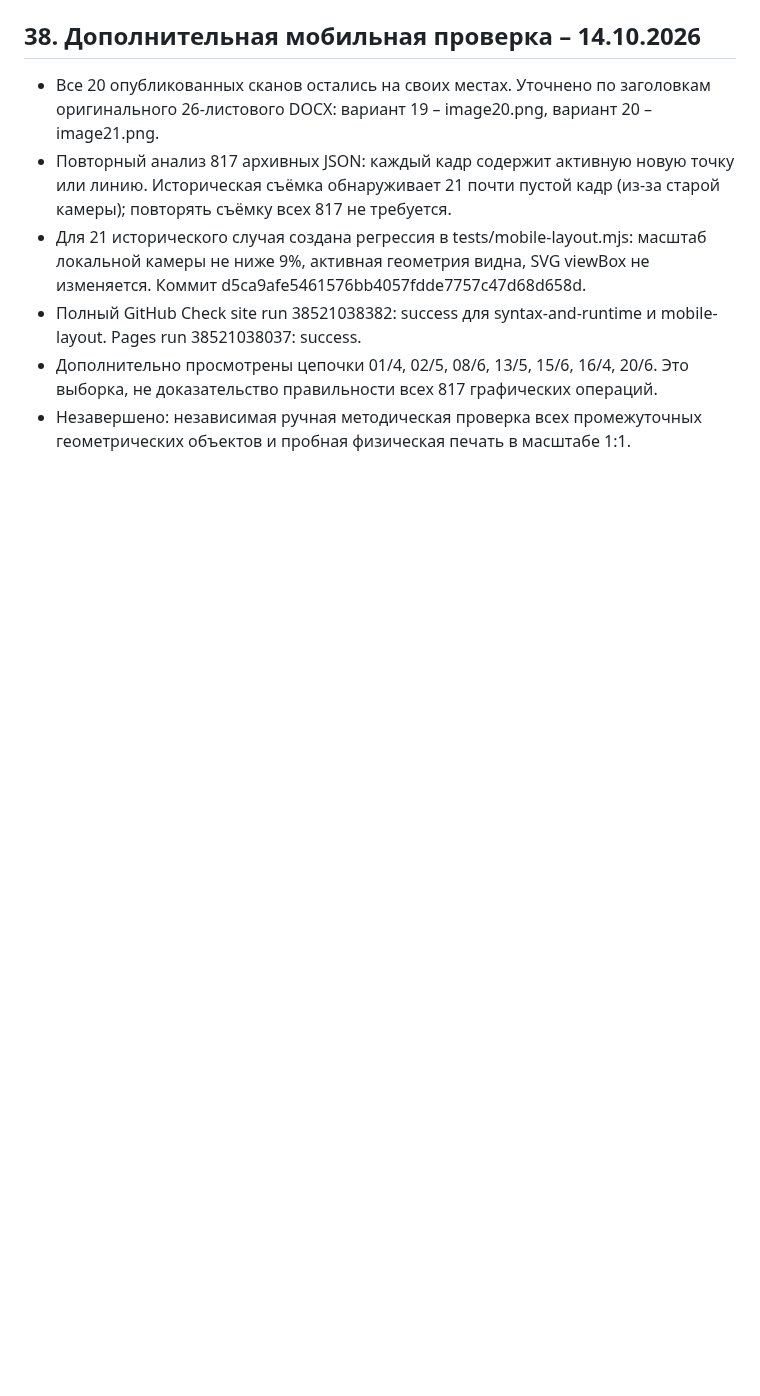
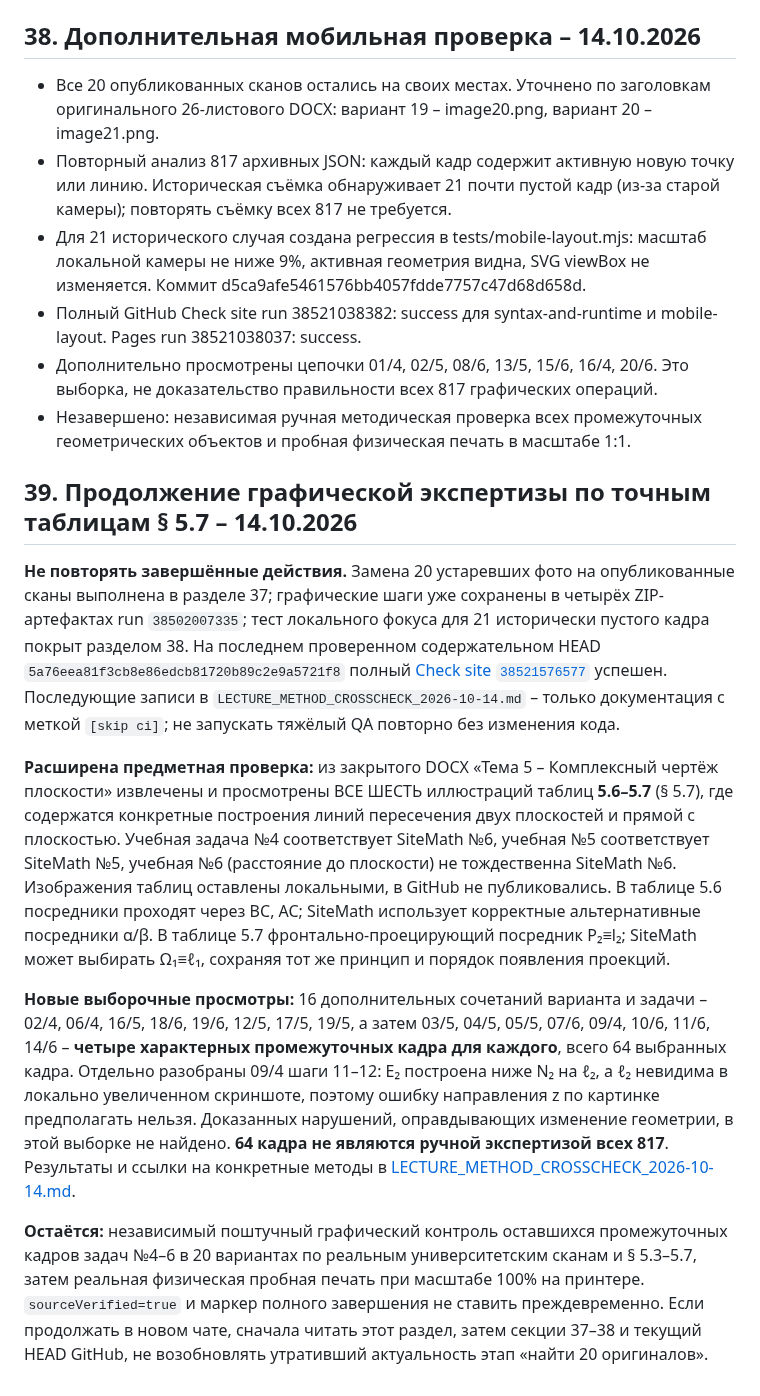
Before and after one commit to MatteoAq/SiteMath, a Markdown page: PROJECT_STATE.md, the part around the change. Rendered like a GitHub page; blank space fills up the shorter version.

Commit message:
docs: preserve §5.7 review progress and pending checks [skip ci]

```diff
--- a/PROJECT_STATE.md
+++ b/PROJECT_STATE.md
@@ -716,3 +716,14 @@ GitHub Actions для последнего программного коммит
 - Полный GitHub Check site run 38521038382: success для syntax-and-runtime и mobile-layout. Pages run 38521038037: success.
 - Дополнительно просмотрены цепочки 01/4, 02/5, 08/6, 13/5, 15/6, 16/4, 20/6. Это выборка, не доказательство правильности всех 817 графических операций.
 - Незавершено: независимая ручная методическая проверка всех промежуточных геометрических объектов и пробная физическая печать в масштабе 1:1.
+
+
+## 39. Продолжение графической экспертизы по точным таблицам § 5.7 – 14.10.2026
+
+**Не повторять завершённые действия.** Замена 20 устаревших фото на опубликованные сканы выполнена в разделе 37; графические шаги уже сохранены в четырёх ZIP-артефактах run `38502007335`; тест локального фокуса для 21 исторически пустого кадра покрыт разделом 38. На последнем проверенном содержательном HEAD `5a76eea81f3cb8e86edcb81720b89c2e9a5721f8` полный [Check site `38521576577`](https://github.com/MatteoAq/SiteMath/actions/runs/38521576577) успешен. Последующие записи в `LECTURE_METHOD_CROSSCHECK_2026-10-14.md` – только документация с меткой `[skip ci]`; не запускать тяжёлый QA повторно без изменения кода.
+
+**Расширена предметная проверка:** из закрытого DOCX «Тема 5 – Комплексный чертёж плоскости» извлечены и просмотрены ВСЕ ШЕСТЬ иллюстраций таблиц **5.6–5.7** (§ 5.7), где содержатся конкретные построения линий пересечения двух плоскостей и прямой с плоскостью. Учебная задача №4 соответствует SiteMath №6, учебная №5 соответствует SiteMath №5, учебная №6 (расстояние до плоскости) не тождественна SiteMath №6. Изображения таблиц оставлены локальными, в GitHub не публиковались. В таблице 5.6 посредники проходят через BC, AC; SiteMath использует корректные альтернативные посредники α/β. В таблице 5.7 фронтально-проецирующий посредник P₂≡l₂; SiteMath может выбирать Ω₁≡ℓ₁, сохраняя тот же принцип и порядок появления проекций.
+
+**Новые выборочные просмотры:** 16 дополнительных сочетаний варианта и задачи – 02/4, 06/4, 16/5, 18/6, 19/6, 12/5, 17/5, 19/5, а затем 03/5, 04/5, 05/5, 07/6, 09/4, 10/6, 11/6, 14/6 – **четыре характерных промежуточных кадра для каждого**, всего 64 выбранных кадра. Отдельно разобраны 09/4 шаги 11–12: E₂ построена ниже N₂ на ℓ₂, а ℓ₂ невидима в локально увеличенном скриншоте, поэтому ошибку направления z по картинке предполагать нельзя. Доказанных нарушений, оправдывающих изменение геометрии, в этой выборке не найдено. **64 кадра не являются ручной экспертизой всех 817**. Результаты и ссылки на конкретные методы в [LECTURE_METHOD_CROSSCHECK_2026-10-14.md](LECTURE_METHOD_CROSSCHECK_2026-10-14.md).
+
+**Остаётся:** независимый поштучный графический контроль оставшихся промежуточных кадров задач №4–6 в 20 вариантах по реальным университетским сканам и § 5.3–5.7, затем реальная физическая пробная печать при масштабе 100% на принтере. `sourceVerified=true` и маркер полного завершения не ставить преждевременно. Если продолжать в новом чате, сначала читать этот раздел, затем секции 37–38 и текущий HEAD GitHub, не возобновлять утративший актуальность этап «найти 20 оригиналов».
```
